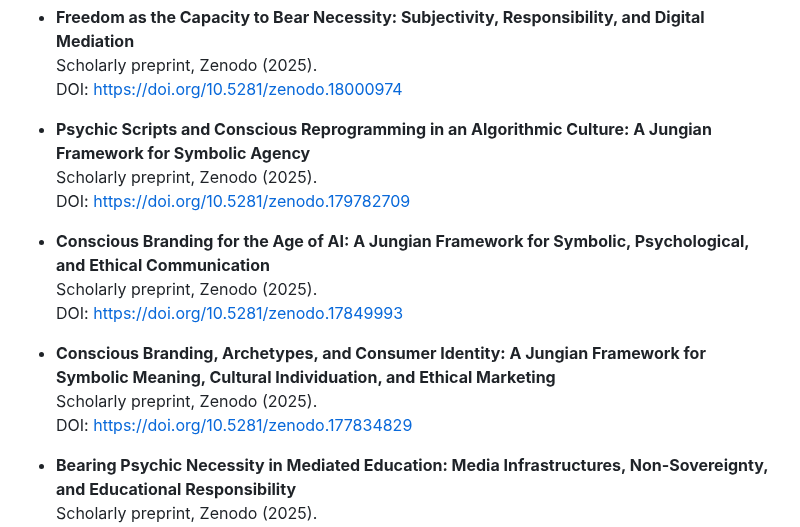
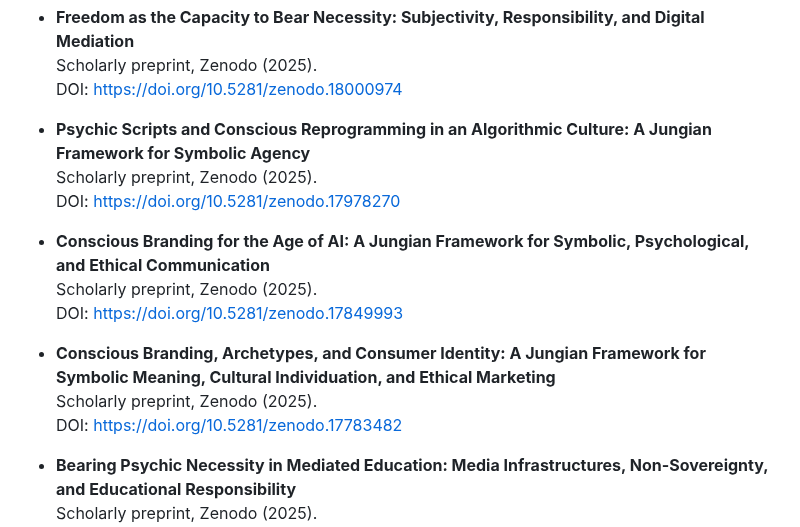
Before and after one commit to rafaelfriebe/rafaelfriebe.github.io, a Markdown page: index.md, the part around the change. Rendered like a GitHub page.

```diff
--- a/index.md
+++ b/index.md
@@ -35,7 +35,7 @@ My published and ongoing work develops a depth-psychological account of agency a
 
 - **Psychic Scripts and Conscious Reprogramming in an Algorithmic Culture: A Jungian Framework for Symbolic Agency**
   Scholarly preprint, Zenodo (2025).
-  DOI: [https://doi.org/10.5281/zenodo.179782709](https://doi.org/10.5281/zenodo.179782709)
+  DOI: [https://doi.org/10.5281/zenodo.17978270](https://doi.org/10.5281/zenodo.17978270)
 
 - **Conscious Branding for the Age of AI: A Jungian Framework for Symbolic, Psychological, and Ethical Communication**
   Scholarly preprint, Zenodo (2025).
@@ -43,7 +43,7 @@ My published and ongoing work develops a depth-psychological account of agency a
 
 - **Conscious Branding, Archetypes, and Consumer Identity: A Jungian Framework for Symbolic Meaning, Cultural Individuation, and Ethical Marketing**
   Scholarly preprint, Zenodo (2025).
-  DOI: [https://doi.org/10.5281/zenodo.177834829](https://doi.org/10.5281/zenodo.177834829)
+  DOI: [https://doi.org/10.5281/zenodo.17783482](https://doi.org/10.5281/zenodo.17783482)
 
 - **Bearing Psychic Necessity in Mediated Education: Media Infrastructures, Non-Sovereignty, and Educational Responsibility**
   Scholarly preprint, Zenodo (2025).
```
